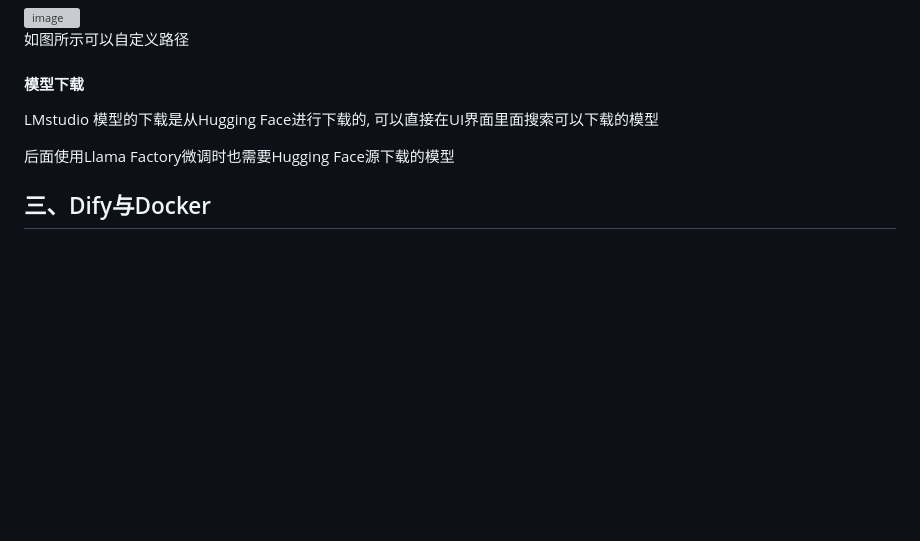
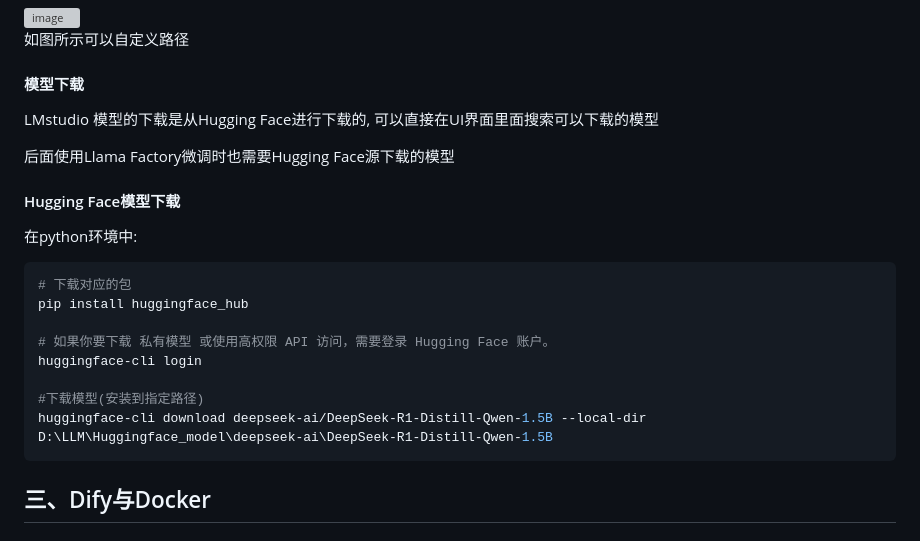
Before and after one commit to AYUE-Q/beginner-dl-dify-llamafactory, a Markdown page: README.md, the part around the change. Drawn GitHub-style; blank space fills up the shorter version; grey boxes are pictures that could not be loaded.

````diff
--- a/README.md
+++ b/README.md
@@ -132,6 +132,21 @@ LMstudio 模型的下载是从Hugging Face进行下载的, 可以直接在UI界
 
 后面使用Llama Factory微调时也需要Hugging Face源下载的模型
 
+#### Hugging Face模型下载
+
+在python环境中:
+
+```shell
+# 下载对应的包
+pip install huggingface_hub
+
+# 如果你要下载 私有模型 或使用高权限 API 访问，需要登录 Hugging Face 账户。
+huggingface-cli login
+
+#下载模型(安装到指定路径)
+huggingface-cli download deepseek-ai/DeepSeek-R1-Distill-Qwen-1.5B --local-dir D:\LLM\Huggingface_model\deepseek-ai\DeepSeek-R1-Distill-Qwen-1.5B
+```
+
 ## 三、Dify与Docker
 
 ### 什么是Dify?
````
